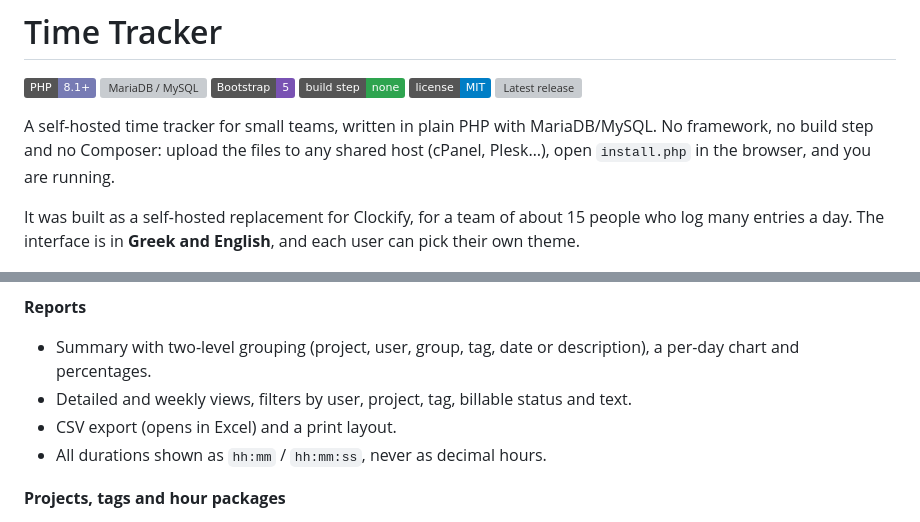
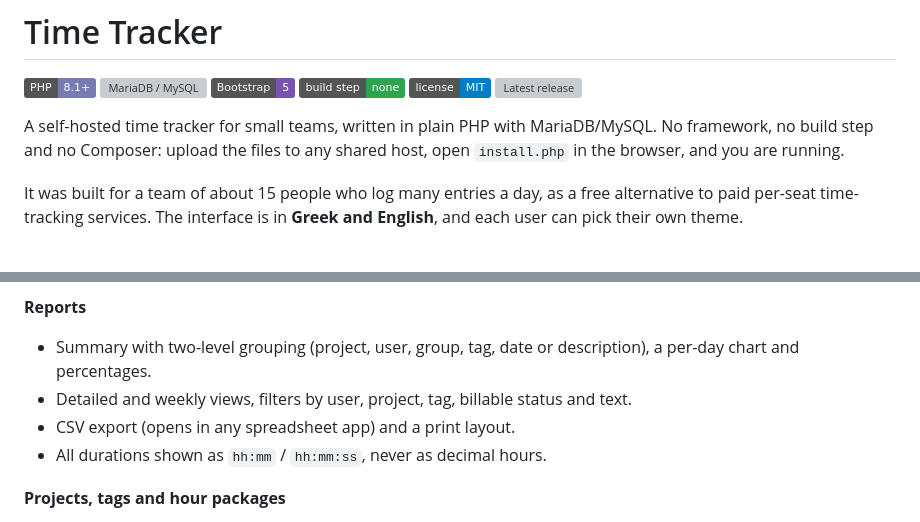
Before and after one commit to skroustalis/timetracker, a Markdown page: README.md, 2 parts joined by grey strips. Rendered like a GitHub page; badges without logos; grey boxes are pictures that could not be loaded.

Commit message:
README: remove third-party product names
Co-Authored-By: Claude Opus 5.5 <noreply@anthropic.com>
Claude-Session: https://claude.ai/code/session_015HdMpsnTQj1kjPiVrTHRna

```diff
--- a/README.md
+++ b/README.md
@@ -2,9 +2,9 @@
 
 ![PHP 8.1+](https://img.shields.io/badge/PHP-8.1%2B-777BB4?logo=php&logoColor=white) ![MariaDB / MySQL](https://img.shields.io/badge/MariaDB%20%2F%20MySQL-supported-003545?logo=mariadb&logoColor=white) ![Bootstrap 5](https://img.shields.io/badge/Bootstrap-5-7952B3?logo=bootstrap&logoColor=white) ![No build step](https://img.shields.io/badge/build%20step-none-2ea44f) [![License: MIT](https://img.shields.io/badge/license-MIT-blue)](LICENSE) [![Latest release](https://img.shields.io/github/v/release/skroustalis/timetracker)](https://github.com/skroustalis/timetracker/releases/latest)
 
-A self-hosted time tracker for small teams, written in plain PHP with MariaDB/MySQL. No framework, no build step and no Composer: upload the files to any shared host (cPanel, Plesk…), open `install.php` in the browser, and you are running.
+A self-hosted time tracker for small teams, written in plain PHP with MariaDB/MySQL. No framework, no build step and no Composer: upload the files to any shared host, open `install.php` in the browser, and you are running.
 
-It was built as a self-hosted replacement for Clockify, for a team of about 15 people who log many entries a day. The interface is in **Greek and English**, and each user can pick their own theme.
+It was built for a team of about 15 people who log many entries a day, as a free alternative to paid per-seat time-tracking services. The interface is in **Greek and English**, and each user can pick their own theme.
 
 ![Dashboard](docs/screenshots/dashboard.jpg)
 
@@ -20,7 +20,7 @@ It was built as a self-hosted replacement for Clockify, for a team of about 15 p
 **Reports**
 - Summary with two-level grouping (project, user, group, tag, date or description), a per-day chart and percentages.
 - Detailed and weekly views, filters by user, project, tag, billable status and text.
-- CSV export (opens in Excel) and a print layout.
+- CSV export (opens in any spreadsheet app) and a print layout.
 - All durations shown as `hh:mm` / `hh:mm:ss`, never as decimal hours.
 
 **Projects, tags and hour packages**
```
